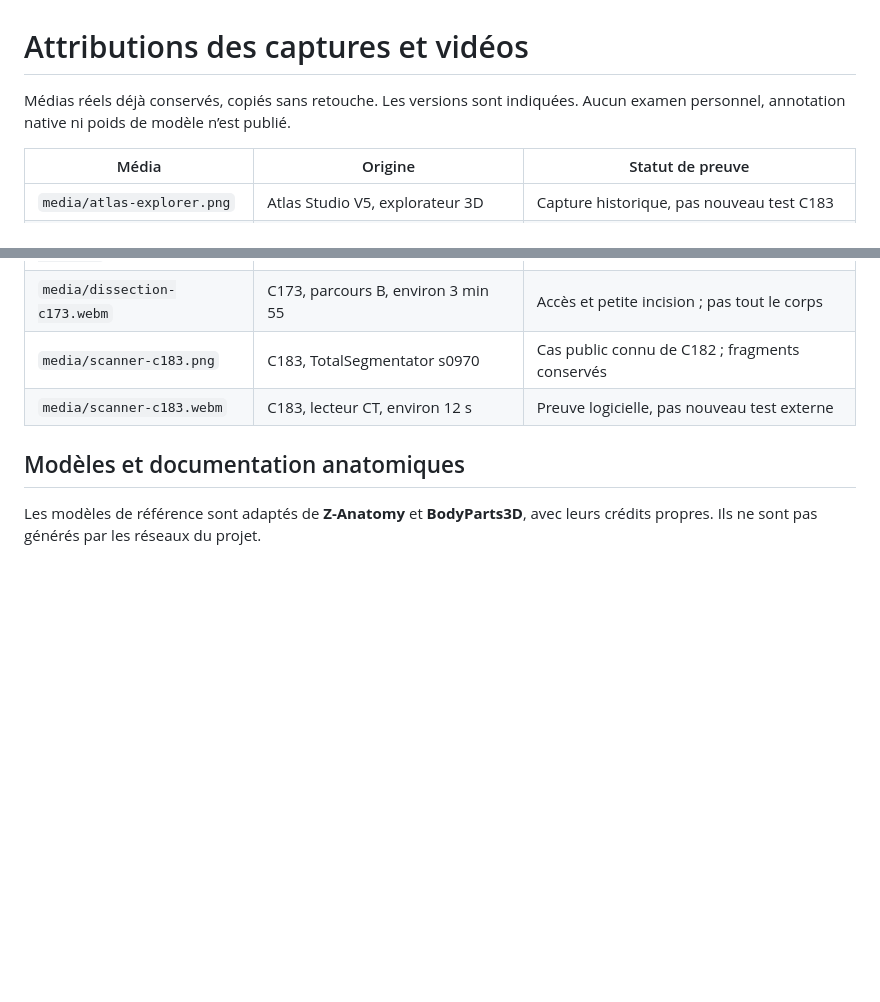
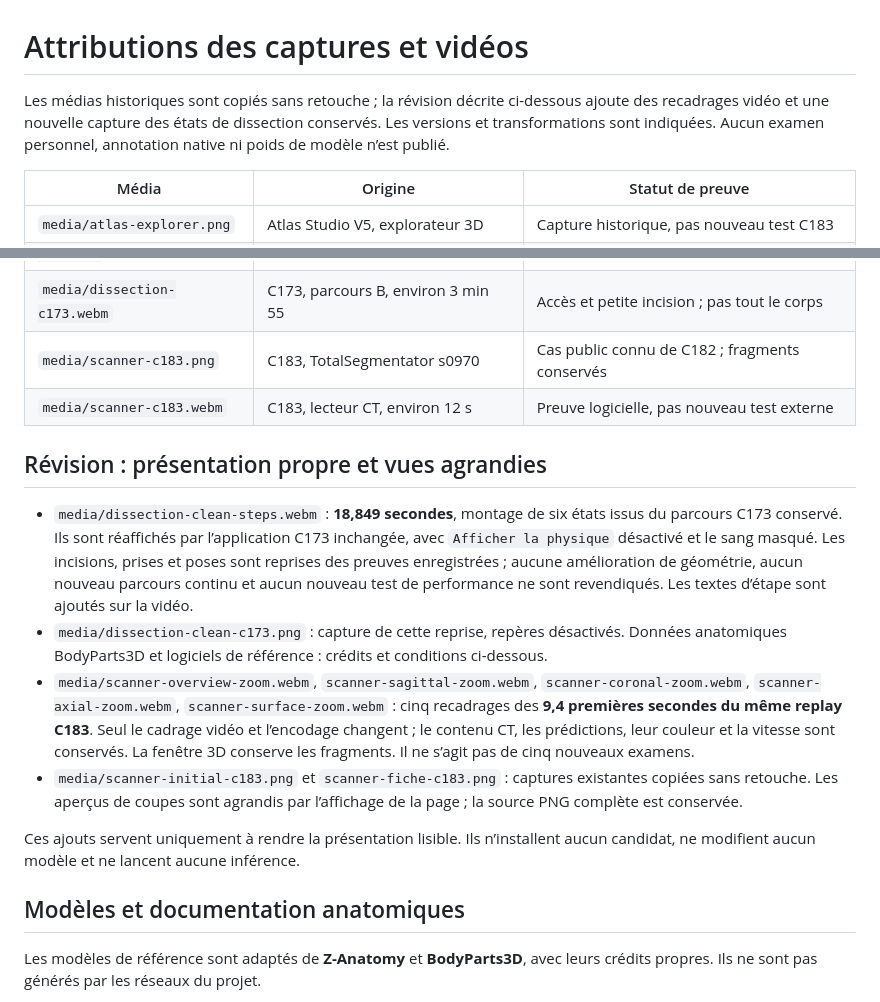
Before and after one commit to BBBsouheil/atlas-anatomie-resultats, a Markdown page: MEDIA_ATTRIBUTIONS.md, 2 parts joined by grey strips. Rendered like a GitHub page; blank space fills up the shorter version.

```diff
--- a/MEDIA_ATTRIBUTIONS.md
+++ b/MEDIA_ATTRIBUTIONS.md
@@ -1,6 +1,6 @@
 # Attributions des captures et vidéos
 
-Médias réels déjà conservés, copiés sans retouche. Les versions sont indiquées. Aucun examen personnel, annotation native ni poids de modèle n’est publié.
+Les médias historiques sont copiés sans retouche ; la révision décrite ci-dessous ajoute des recadrages vidéo et une nouvelle capture des états de dissection conservés. Les versions et transformations sont indiquées. Aucun examen personnel, annotation native ni poids de modèle n’est publié.
 
 | Média | Origine | Statut de preuve |
 | --- | --- | --- |
@@ -10,6 +10,15 @@ Médias réels déjà conservés, copiés sans retouche. Les versions sont indiq
 | `media/dissection-c173.webm` | C173, parcours B, environ 3 min 55 | Accès et petite incision ; pas tout le corps |
 | `media/scanner-c183.png` | C183, TotalSegmentator s0970 | Cas public connu de C182 ; fragments conservés |
 | `media/scanner-c183.webm` | C183, lecteur CT, environ 12 s | Preuve logicielle, pas nouveau test externe |
+
+## Révision : présentation propre et vues agrandies
+
+- `media/dissection-clean-steps.webm` : **18,849 secondes**, montage de six états issus du parcours C173 conservé. Ils sont réaffichés par l’application C173 inchangée, avec `Afficher la physique` désactivé et le sang masqué. Les incisions, prises et poses sont reprises des preuves enregistrées ; aucune amélioration de géométrie, aucun nouveau parcours continu et aucun nouveau test de performance ne sont revendiqués. Les textes d’étape sont ajoutés sur la vidéo.
+- `media/dissection-clean-c173.png` : capture de cette reprise, repères désactivés. Données anatomiques BodyParts3D et logiciels de référence : crédits et conditions ci-dessous.
+- `media/scanner-overview-zoom.webm`, `scanner-sagittal-zoom.webm`, `scanner-coronal-zoom.webm`, `scanner-axial-zoom.webm`, `scanner-surface-zoom.webm` : cinq recadrages des **9,4 premières secondes du même replay C183**. Seul le cadrage vidéo et l’encodage changent ; le contenu CT, les prédictions, leur couleur et la vitesse sont conservés. La fenêtre 3D conserve les fragments. Il ne s’agit pas de cinq nouveaux examens.
+- `media/scanner-initial-c183.png` et `scanner-fiche-c183.png` : captures existantes copiées sans retouche. Les aperçus de coupes sont agrandis par l’affichage de la page ; la source PNG complète est conservée.
+
+Ces ajouts servent uniquement à rendre la présentation lisible. Ils n’installent aucun candidat, ne modifient aucun modèle et ne lancent aucune inférence.
 
 ## Modèles et documentation anatomiques
 
```
Also changed, not shown: README.md (+6 -2 lines), media/dissection-clean-c173.png (added), media/scanner-initial-c183.png (added), 12 other files.
